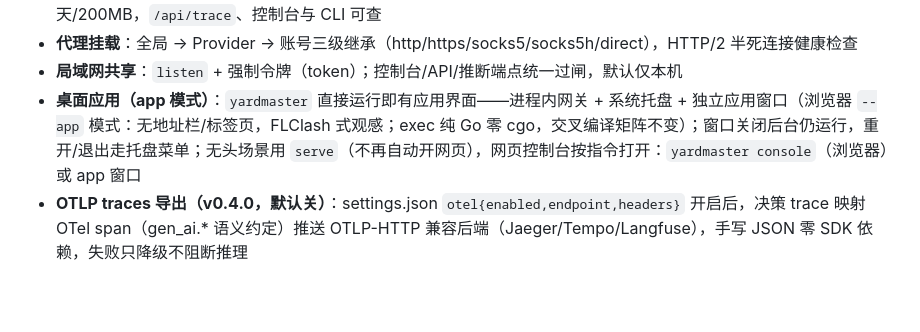
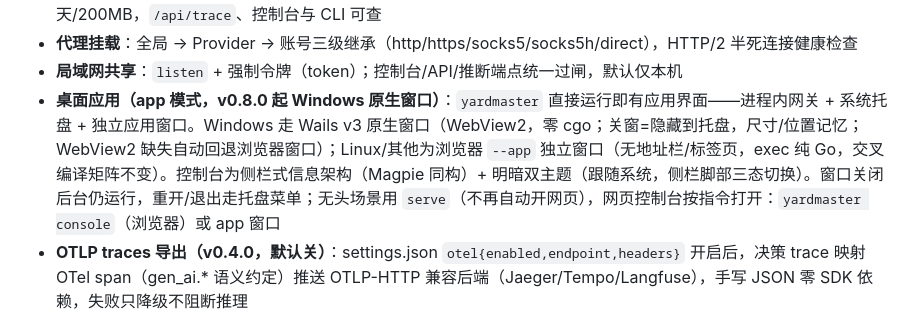
Before and after one commit to listlonely/Yardmaster, a Markdown page: README.md, the part around the change. GitHub-like rendering; blank space fills up the shorter version.

```diff
--- a/README.md
+++ b/README.md
@@ -24,7 +24,7 @@ Agent ──▶ 127.0.0.1:8317 ──▶ Yardmaster ──▶ 按任务/额度/
 - **决策追溯**：每次路由决策记录完整候选尝试链（谁调用、命中什么、试过谁、为何切换），落盘 30 天/200MB，`/api/trace`、控制台与 CLI 可查
 - **代理挂载**：全局 → Provider → 账号三级继承（http/https/socks5/socks5h/direct），HTTP/2 半死连接健康检查
 - **局域网共享**：`listen` + 强制令牌（token）；控制台/API/推断端点统一过闸，默认仅本机
-- **桌面应用（app 模式）**：`yardmaster` 直接运行即有应用界面——进程内网关 + 系统托盘 + 独立应用窗口（浏览器 `--app` 模式：无地址栏/标签页，FLClash 式观感；exec 纯 Go 零 cgo，交叉编译矩阵不变）；窗口关闭后台仍运行，重开/退出走托盘菜单；无头场景用 `serve`（不再自动开网页），网页控制台按指令打开：`yardmaster console`（浏览器）或 app 窗口
+- **桌面应用（app 模式，v0.8.0 起 Windows 原生窗口）**：`yardmaster` 直接运行即有应用界面——进程内网关 + 系统托盘 + 独立应用窗口。Windows 走 Wails v3 原生窗口（WebView2，零 cgo；关窗=隐藏到托盘，尺寸/位置记忆；WebView2 缺失自动回退浏览器窗口）；Linux/其他为浏览器 `--app` 独立窗口（无地址栏/标签页，exec 纯 Go，交叉编译矩阵不变）。控制台为侧栏式信息架构（Magpie 同构）+ 明暗双主题（跟随系统，侧栏脚部三态切换）。窗口关闭后台仍运行，重开/退出走托盘菜单；无头场景用 `serve`（不再自动开网页），网页控制台按指令打开：`yardmaster console`（浏览器）或 app 窗口
 - **OTLP traces 导出（v0.4.0，默认关）**：settings.json `otel{enabled,endpoint,headers}` 开启后，决策 trace 映射 OTel span（gen_ai.* 语义约定）推送 OTLP-HTTP 兼容后端（Jaeger/Tempo/Langfuse），手写 JSON 零 SDK 依赖，失败只降级不阻断推理
 
 ## 安装
```
Also changed, not shown: docs/subsystems/app.md (+24 -0 lines).
